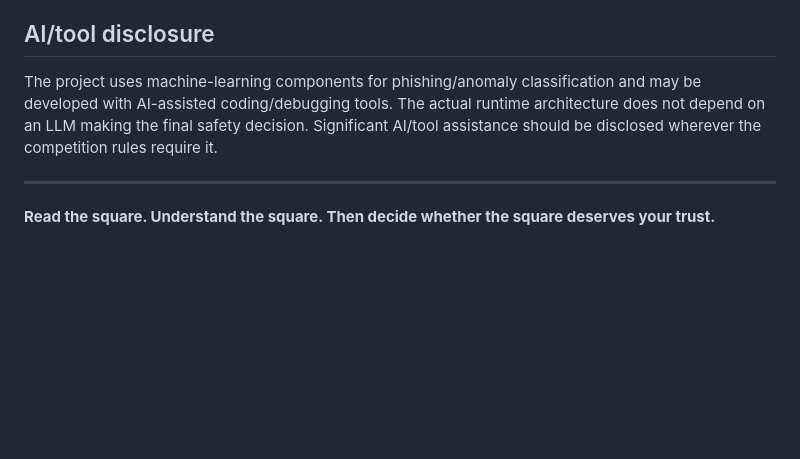
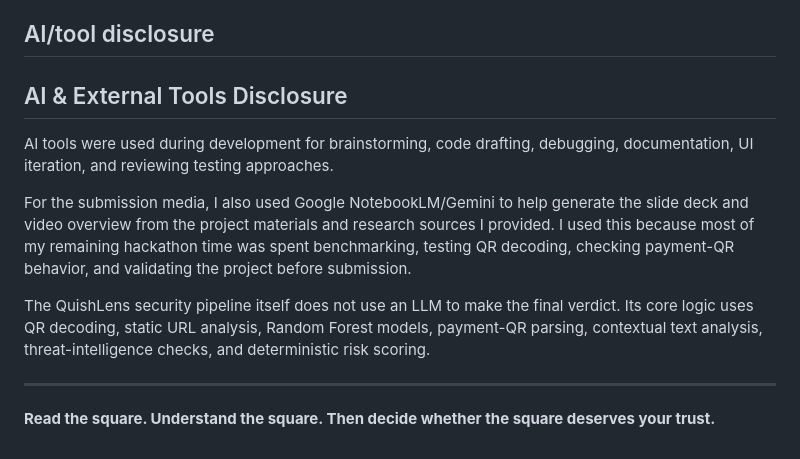
Before and after one commit to UNKN0WN006/QuishLens, a Markdown page: README.md, the part around the change. GitHub-like rendering; blank space fills up the shorter version.

Commit message:
Enhance AI & External Tools Disclosure in README
Expanded the AI/tool disclosure section to detail the use of AI tools during development and clarify the project's reliance on traditional methods for decision-making.

```diff
--- a/README.md
+++ b/README.md
@@ -372,7 +372,13 @@ After deployment, check `/api/health` or the Runtime panel before recording a de
 
 ## AI/tool disclosure
 
-The project uses machine-learning components for phishing/anomaly classification and may be developed with AI-assisted coding/debugging tools. The actual runtime architecture does not depend on an LLM making the final safety decision. Significant AI/tool assistance should be disclosed wherever the competition rules require it.
+## AI & External Tools Disclosure
+
+AI tools were used during development for brainstorming, code drafting, debugging, documentation, UI iteration, and reviewing testing approaches.
+
+For the submission media, I also used Google NotebookLM/Gemini to help generate the slide deck and video overview from the project materials and research sources I provided. I used this because most of my remaining hackathon time was spent benchmarking, testing QR decoding, checking payment-QR behavior, and validating the project before submission.
+
+The QuishLens security pipeline itself does not use an LLM to make the final verdict. Its core logic uses QR decoding, static URL analysis, Random Forest models, payment-QR parsing, contextual text analysis, threat-intelligence checks, and deterministic risk scoring.
 
 ---
 
```
